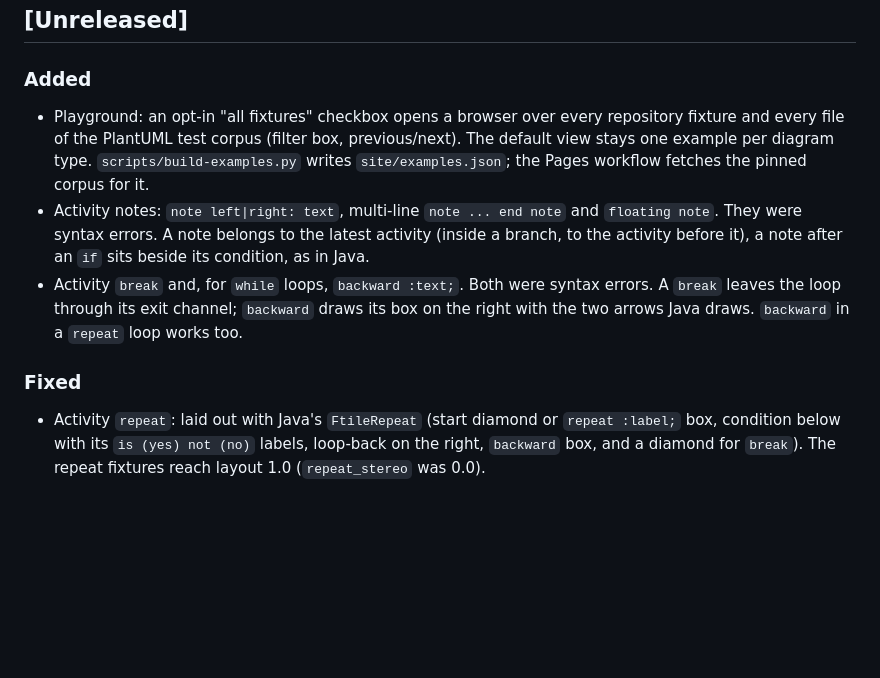
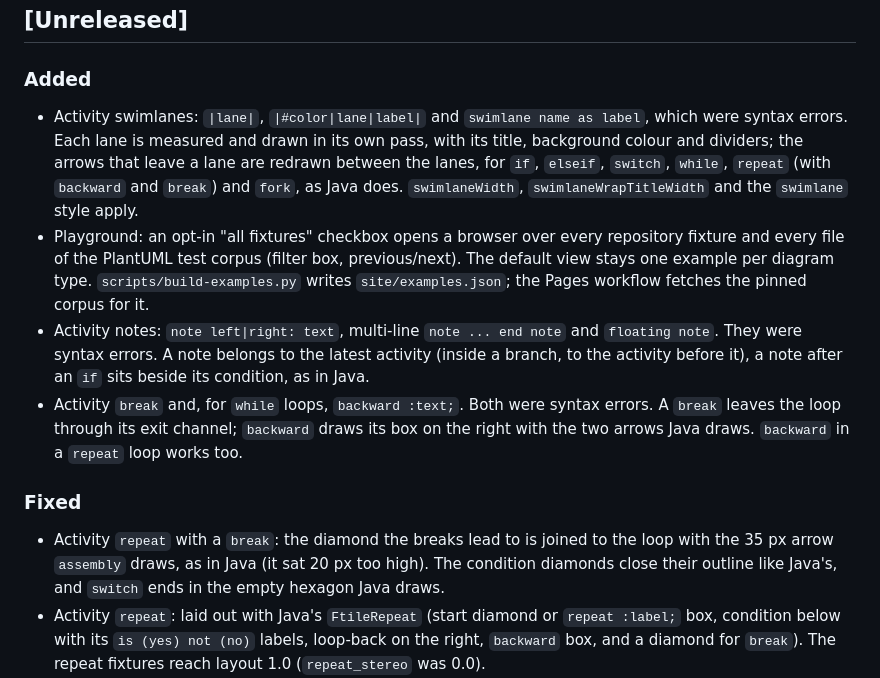
Before and after one commit to bjornharrtell/plantuml-rs, a Markdown page: CHANGELOG.md, the part around the change. Drawn GitHub-style; blank space fills up the shorter version.

```diff
--- a/CHANGELOG.md
+++ b/CHANGELOG.md
@@ -7,6 +7,10 @@ and the project uses [Semantic Versioning](https://semver.org/spec/v2.0.0.html);
 
 ### Added
 
+- Activity swimlanes: `|lane|`, `|#color|lane|label|` and `swimlane name as label`, which were syntax errors.
+  Each lane is measured and drawn in its own pass, with its title, background colour and dividers; the arrows that
+  leave a lane are redrawn between the lanes, for `if`, `elseif`, `switch`, `while`, `repeat` (with `backward` and
+  `break`) and `fork`, as Java does. `swimlaneWidth`, `swimlaneWrapTitleWidth` and the `swimlane` style apply.
 - Playground: an opt-in "all fixtures" checkbox opens a browser over every repository fixture and every file of the
   PlantUML test corpus (filter box, previous/next). The default view stays one example per diagram type.
   `scripts/build-examples.py` writes `site/examples.json`; the Pages workflow fetches the pinned corpus for it.
@@ -19,6 +23,9 @@ and the project uses [Semantic Versioning](https://semver.org/spec/v2.0.0.html);
 
 ### Fixed
 
+- Activity `repeat` with a `break`: the diamond the breaks lead to is joined to the loop with the 35 px arrow
+  `assembly` draws, as in Java (it sat 20 px too high). The condition diamonds close their outline like Java's, and
+  `switch` ends in the empty hexagon Java draws.
 - Activity `repeat`: laid out with Java's `FtileRepeat` (start diamond or `repeat :label;` box, condition below with
   its `is (yes) not (no)` labels, loop-back on the right, `backward` box, and a diamond for `break`). The repeat
   fixtures reach layout 1.0 (`repeat_stereo` was 0.0).
```
Also changed, not shown: README.md (+2 -2 lines), docs/PLAN.md (+6 -7 lines).
